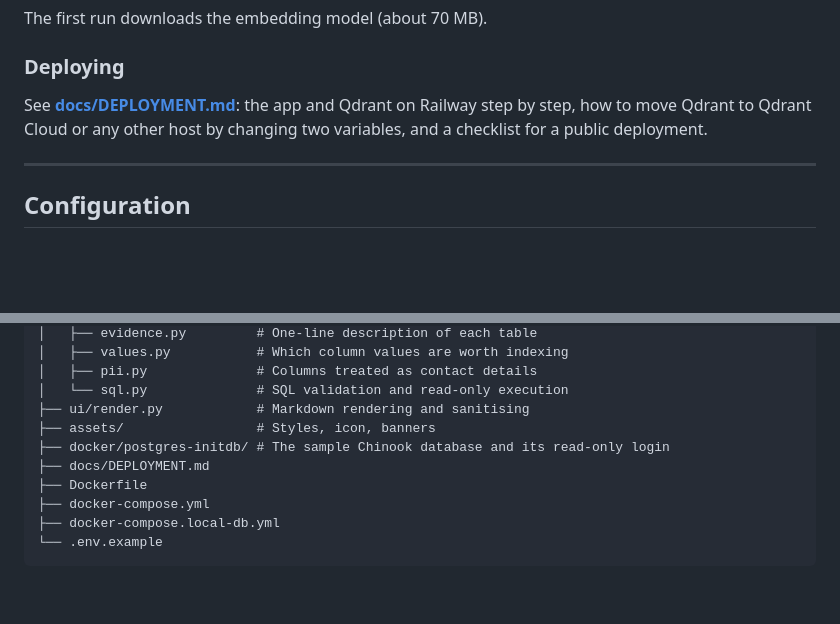
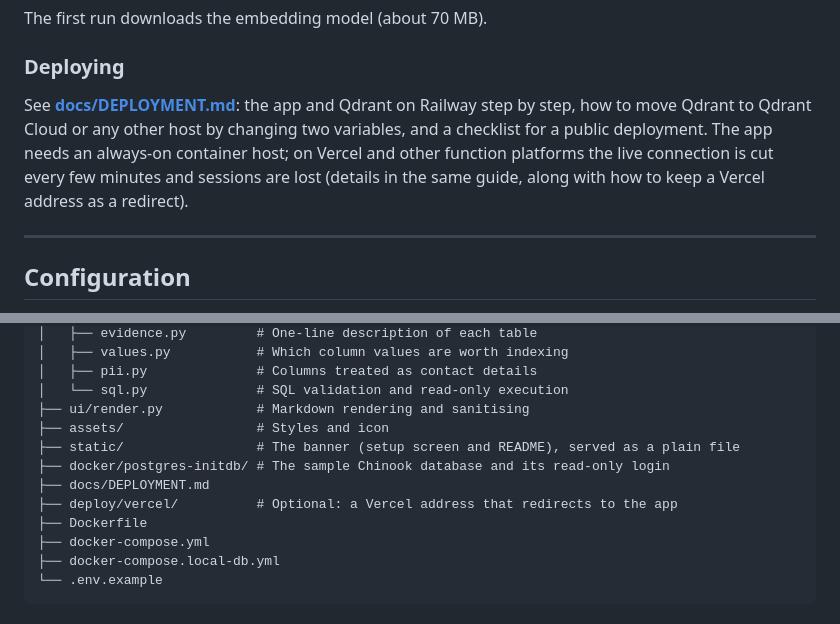
Before and after one commit to mahmoudalrefaey/chinhook, a Markdown page: README.md, 2 parts joined by grey strips. GitHub-like rendering; blank space fills up the shorter version.

```diff
--- a/README.md
+++ b/README.md
@@ -187,7 +187,7 @@ The first run downloads the embedding model (about 70 MB).
 
 ### Deploying
 
-See **[docs/DEPLOYMENT.md](docs/DEPLOYMENT.md)**: the app and Qdrant on Railway step by step, how to move Qdrant to Qdrant Cloud or any other host by changing two variables, and a checklist for a public deployment.
+See **[docs/DEPLOYMENT.md](docs/DEPLOYMENT.md)**: the app and Qdrant on Railway step by step, how to move Qdrant to Qdrant Cloud or any other host by changing two variables, and a checklist for a public deployment. The app needs an always-on container host; on Vercel and other function platforms the live connection is cut every few minutes and sessions are lost (details in the same guide, along with how to keep a Vercel address as a redirect).
 
 ---
 
@@ -243,9 +243,11 @@ chinhook/
 │   ├── pii.py              # Columns treated as contact details
 │   └── sql.py              # SQL validation and read-only execution
 ├── ui/render.py            # Markdown rendering and sanitising
-├── assets/                 # Styles, icon, banners
+├── assets/                 # Styles and icon
+├── static/                 # The banner (setup screen and README), served as a plain file
 ├── docker/postgres-initdb/ # The sample Chinook database and its read-only login
 ├── docs/DEPLOYMENT.md
+├── deploy/vercel/          # Optional: a Vercel address that redirects to the app
 ├── Dockerfile
 ├── docker-compose.yml
 ├── docker-compose.local-db.yml
```
Also changed, not shown: docs/DEPLOYMENT.md (+35 -2 lines).
